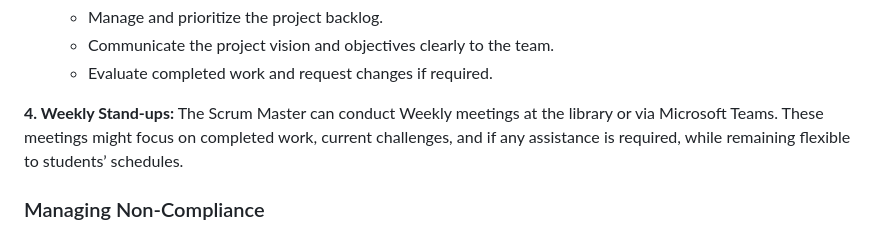
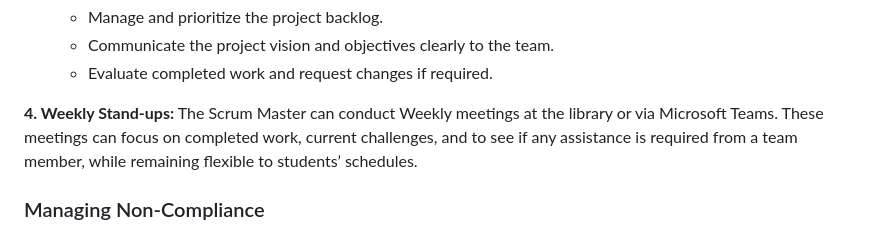
Before and after one commit to Z23599848/SoftwareEngineering, a Markdown page: CODE_OF_CONDUCT.md, the part around the change. Drawn GitHub-style.

```diff
--- a/CODE_OF_CONDUCT.md
+++ b/CODE_OF_CONDUCT.md
@@ -43,7 +43,7 @@ At the end of each sprint, the team will review completed work, gather feedback,
   * Evaluate completed work and request changes if required.
 
 **4. Weekly Stand-ups:**
-The Scrum Master can conduct Weekly meetings at the library or via Microsoft Teams. These meetings might focus on completed work, current challenges, and if any assistance is required, while remaining flexible to students’ schedules.
+The Scrum Master can conduct Weekly meetings at the library or via Microsoft Teams. These meetings can focus on completed work, current challenges, and to see if any assistance is required from a team member, while remaining flexible to students’ schedules.
 
 ### Managing Non-Compliance
 
```
